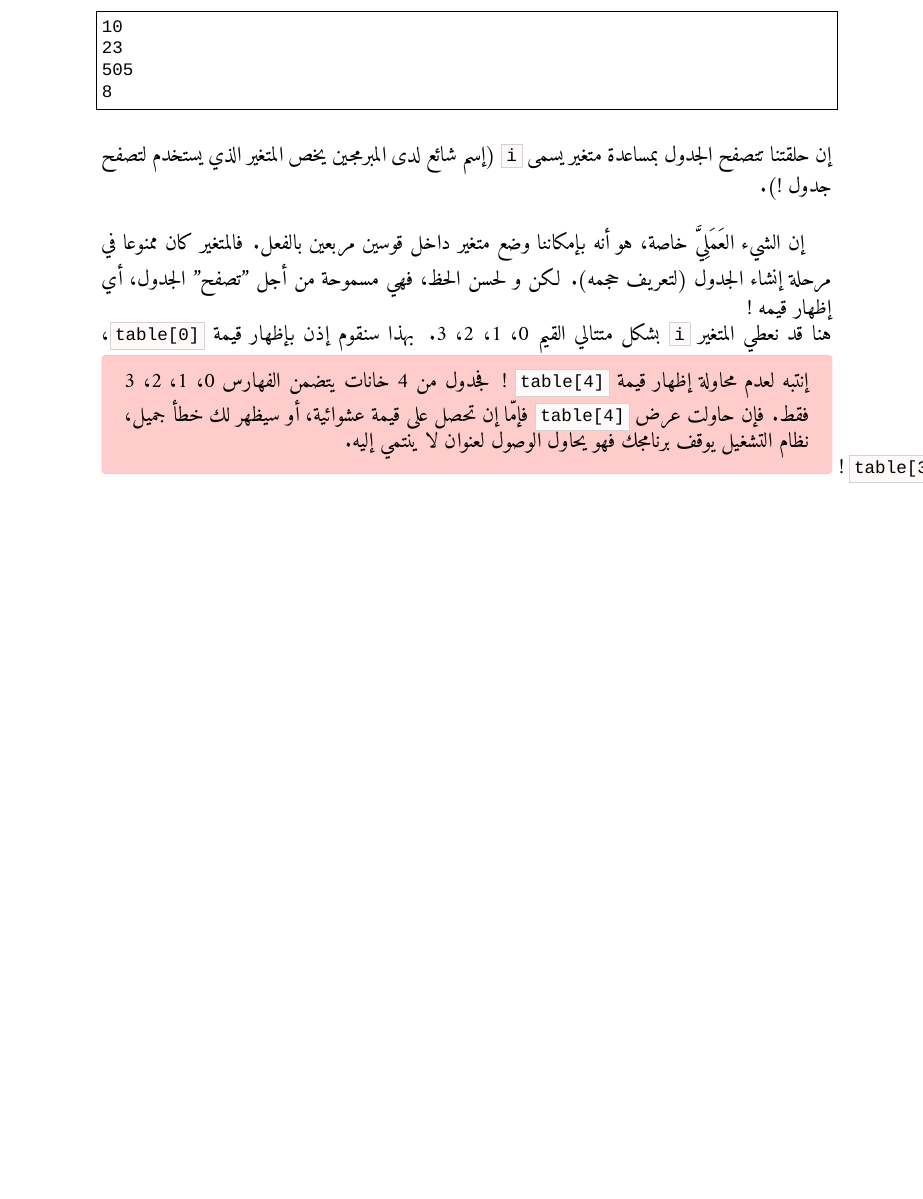
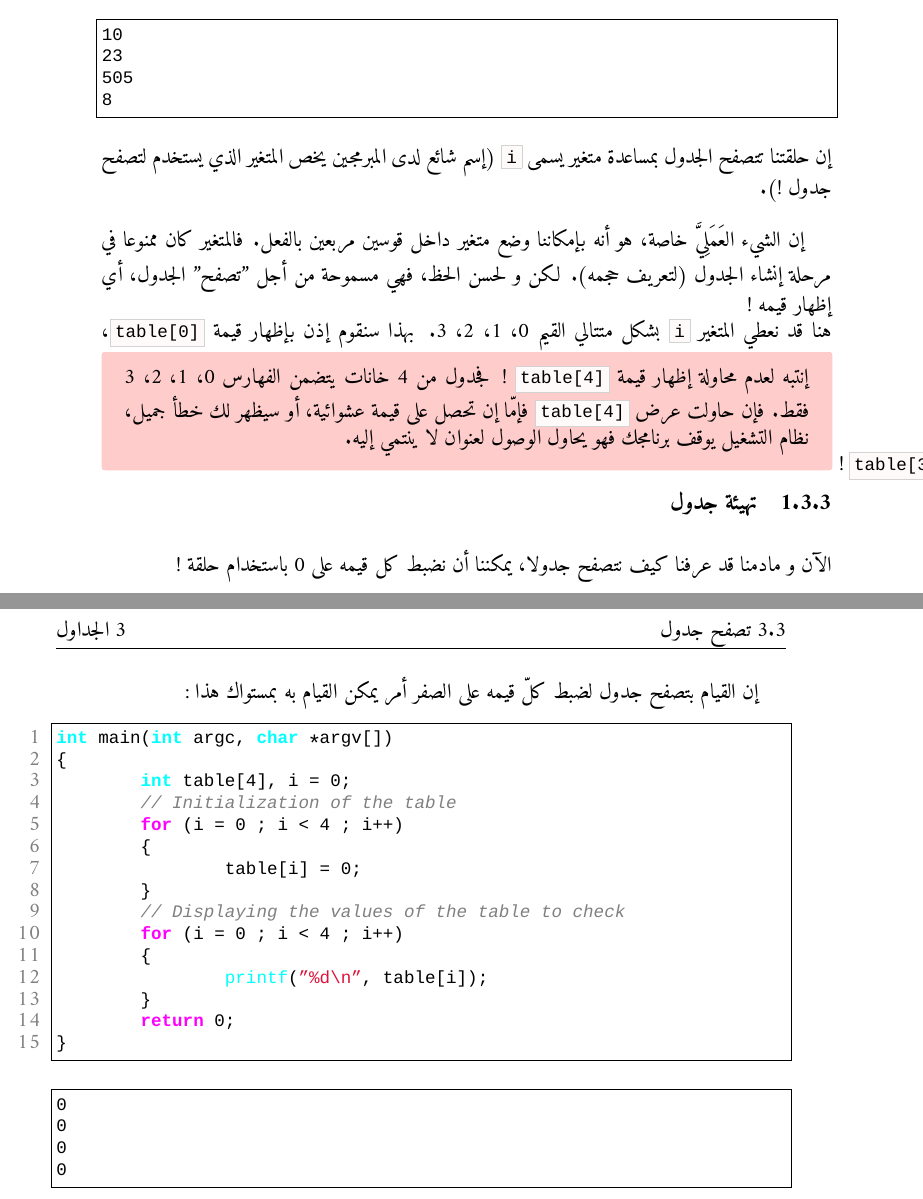
Before and after one commit to Hamza5/Learn-to-program-with-C_AR, a LaTeX book (book.tex, which reads Chapter_II-3.tex): part of page 81 of 81 before the commit and two parts of pages 81 and 82 of 82 after it, the two joined at a grey line, cut so that both start at the same text, the shorter picture padded with empty space. Compiled offline with XeLaTeX; a missing font is replaced by an installed copy or a similar font.

Commit message:
إضافة القسم الداخلي تهيئة جدول

```diff
--- a/Chapter_II-3.tex
+++ b/Chapter_II-3.tex
@@ -199,3 +199,31 @@ int main(int argc, char *argv[])
 \InlineCode{table[4]}
 فإمّا إن تحصل على قيمة عشوائية، أو سيظهر لك خطأ جميل، نظام التشغيل يوقف برنامجك فهو يحاول الوصول لعنوان لا ينتمي إليه.
 \end{critical}
+
+\subsection{تهيئة جدول}
+الآن و مادمنا قد عرفنا كيف نتصفح جدولا، يمكننا أن نضبط كل قيمه على 0 باستخدام حلقة !
+
+إن القيام بتصفح جدول لضبط كلّ قيمه على الصفر أمر يمكن القيام به بمستواك هذا :
+\begin{Csource}
+int main(int argc, char *argv[])
+{
+	int table[4], i = 0;
+	// Initialization of the table
+	for (i = 0 ; i < 4 ; i++)
+	{
+    		table[i] = 0;
+	}
+	// Displaying the values of the table to check
+	for (i = 0 ; i < 4 ; i++)
+	{
+    		printf("%d\n", table[i]);
+	}
+	return 0;
+}
+\end{Csource}
+\begin{Console}
+0
+0
+0
+0
+\end{Console}
```
